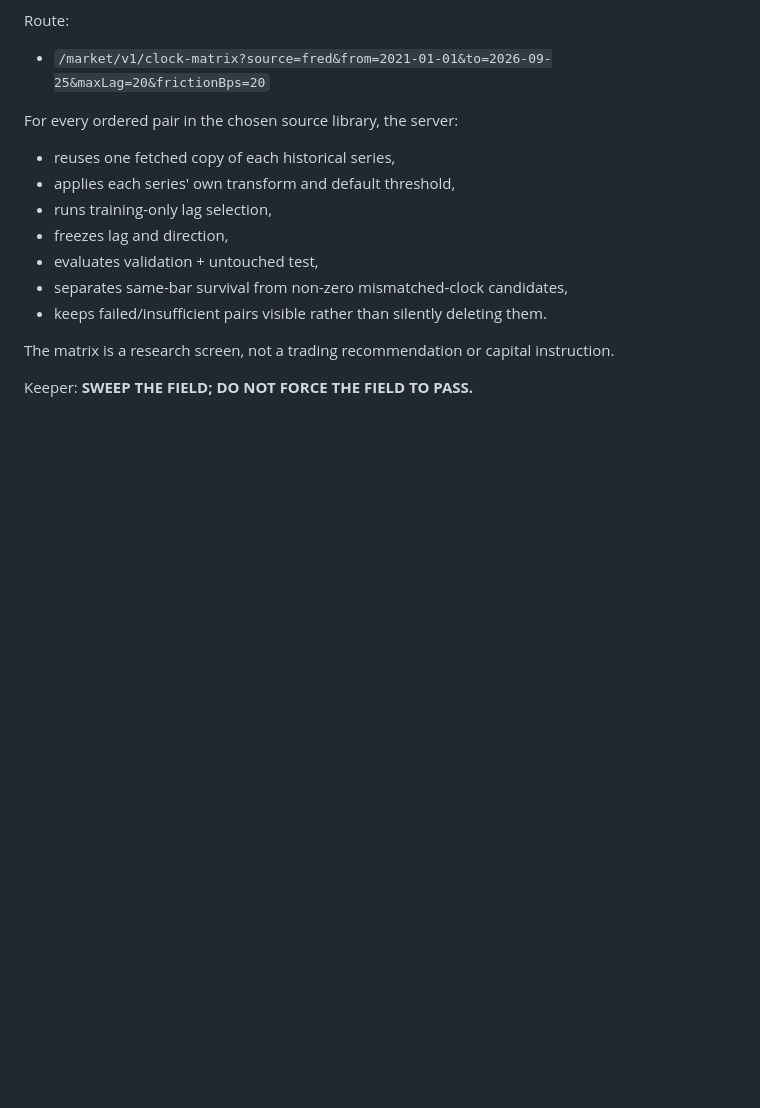
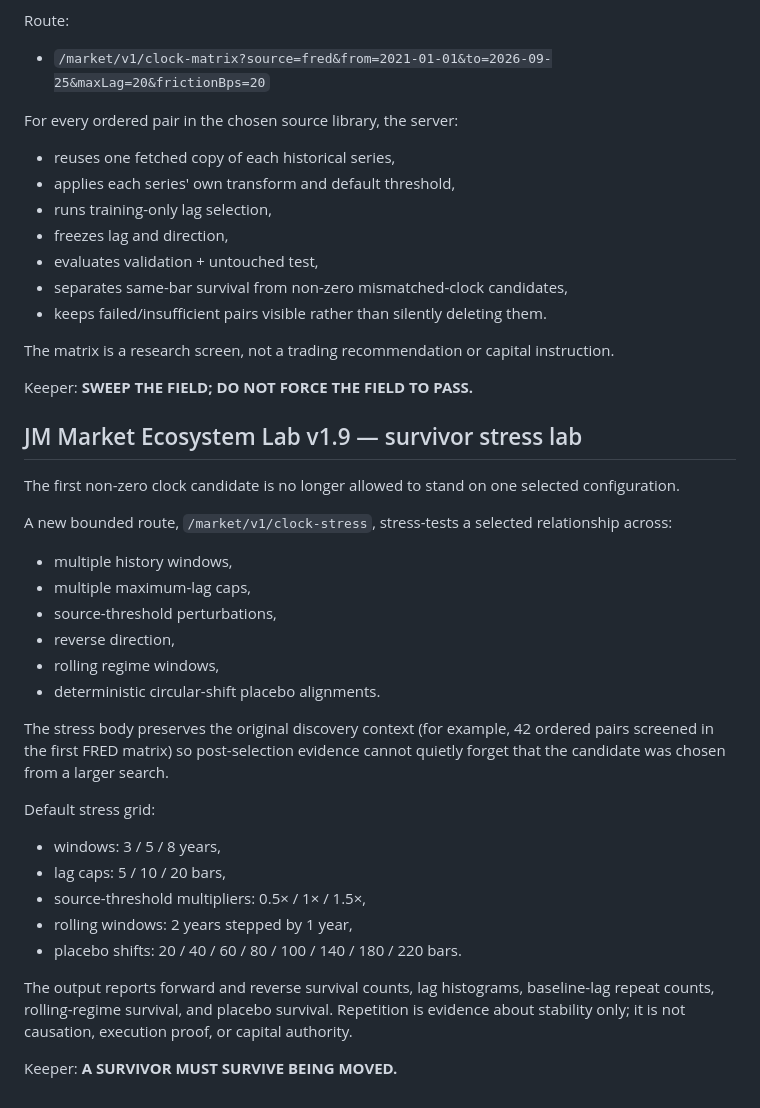
Before and after one commit to JMisJustMe/jm-cloud-contact-server-first-cloud, a Markdown page: README.md, the part around the change. Rendered like a GitHub page; blank space fills up the shorter version.

Commit message:
Document survivor stress lab v1.9

```diff
--- a/README.md
+++ b/README.md
@@ -227,3 +227,29 @@ For every ordered pair in the chosen source library, the server:
 The matrix is a research screen, not a trading recommendation or capital instruction.
 
 Keeper: **SWEEP THE FIELD; DO NOT FORCE THE FIELD TO PASS.**
+
+
+## JM Market Ecosystem Lab v1.9 — survivor stress lab
+
+The first non-zero clock candidate is no longer allowed to stand on one selected configuration.
+
+A new bounded route, `/market/v1/clock-stress`, stress-tests a selected relationship across:
+- multiple history windows,
+- multiple maximum-lag caps,
+- source-threshold perturbations,
+- reverse direction,
+- rolling regime windows,
+- deterministic circular-shift placebo alignments.
+
+The stress body preserves the original discovery context (for example, 42 ordered pairs screened in the first FRED matrix) so post-selection evidence cannot quietly forget that the candidate was chosen from a larger search.
+
+Default stress grid:
+- windows: 3 / 5 / 8 years,
+- lag caps: 5 / 10 / 20 bars,
+- source-threshold multipliers: 0.5× / 1× / 1.5×,
+- rolling windows: 2 years stepped by 1 year,
+- placebo shifts: 20 / 40 / 60 / 80 / 100 / 140 / 180 / 220 bars.
+
+The output reports forward and reverse survival counts, lag histograms, baseline-lag repeat counts, rolling-regime survival, and placebo survival. Repetition is evidence about stability only; it is not causation, execution proof, or capital authority.
+
+Keeper: **A SURVIVOR MUST SURVIVE BEING MOVED.**
```
